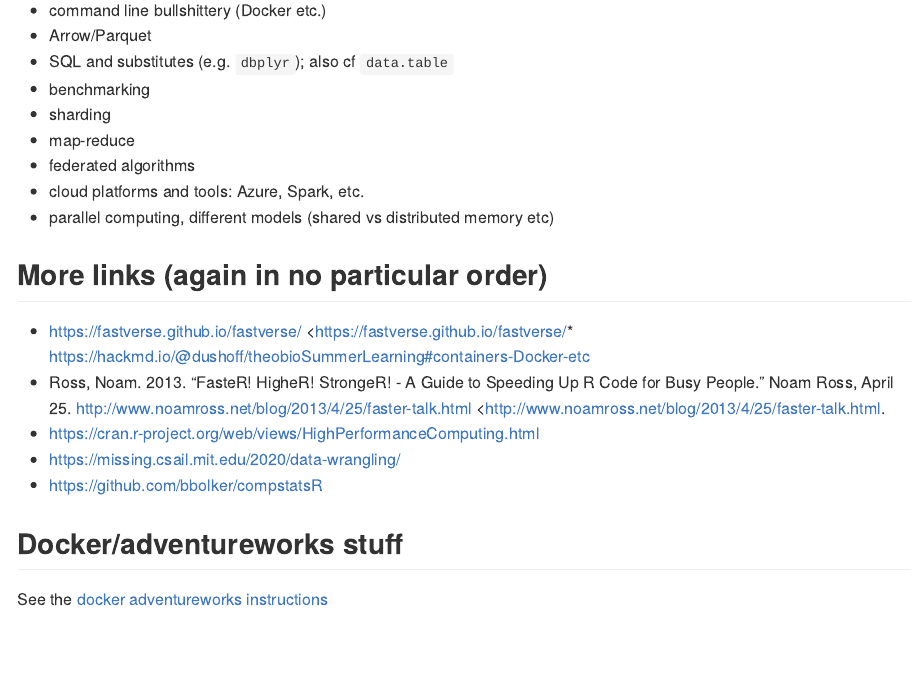
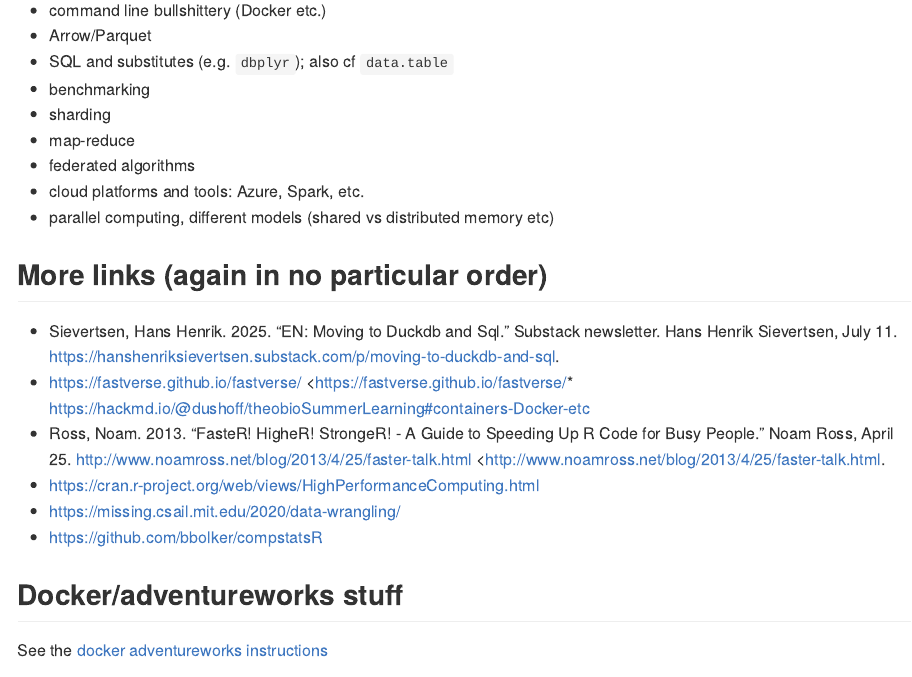
Before and after one commit to bbolker/stat794_bigdata, an R Markdown document (README.Rmd): the page in a window 1100 px wide, from 510 px down. Rendered offline with R 4.5, knitr and Pandoc, with nearby package versions.

Commit message:
blog post

```diff
--- a/README.Rmd
+++ b/README.Rmd
@@ -31,7 +31,7 @@ Basic introduction to tools
 
 ## More links (again in no particular order)
 
-
+* Sievertsen, Hans Henrik. 2025. “EN: Moving to Duckdb and Sql.” Substack newsletter. Hans Henrik Sievertsen, July 11. https://hanshenriksievertsen.substack.com/p/moving-to-duckdb-and-sql.
 * https://fastverse.github.io/fastverse/ <https://fastverse.github.io/fastverse/* https://hackmd.io/@dushoff/theobioSummerLearning#containers-Docker-etc
 * Ross, Noam. 2013. “FasteR! HigheR! StrongeR! - A Guide to Speeding Up R Code for Busy People.” Noam Ross, April 25.  http://www.noamross.net/blog/2013/4/25/faster-talk.html <http://www.noamross.net/blog/2013/4/25/faster-talk.html.
 * https://cran.r-project.org/web/views/HighPerformanceComputing.html
```
